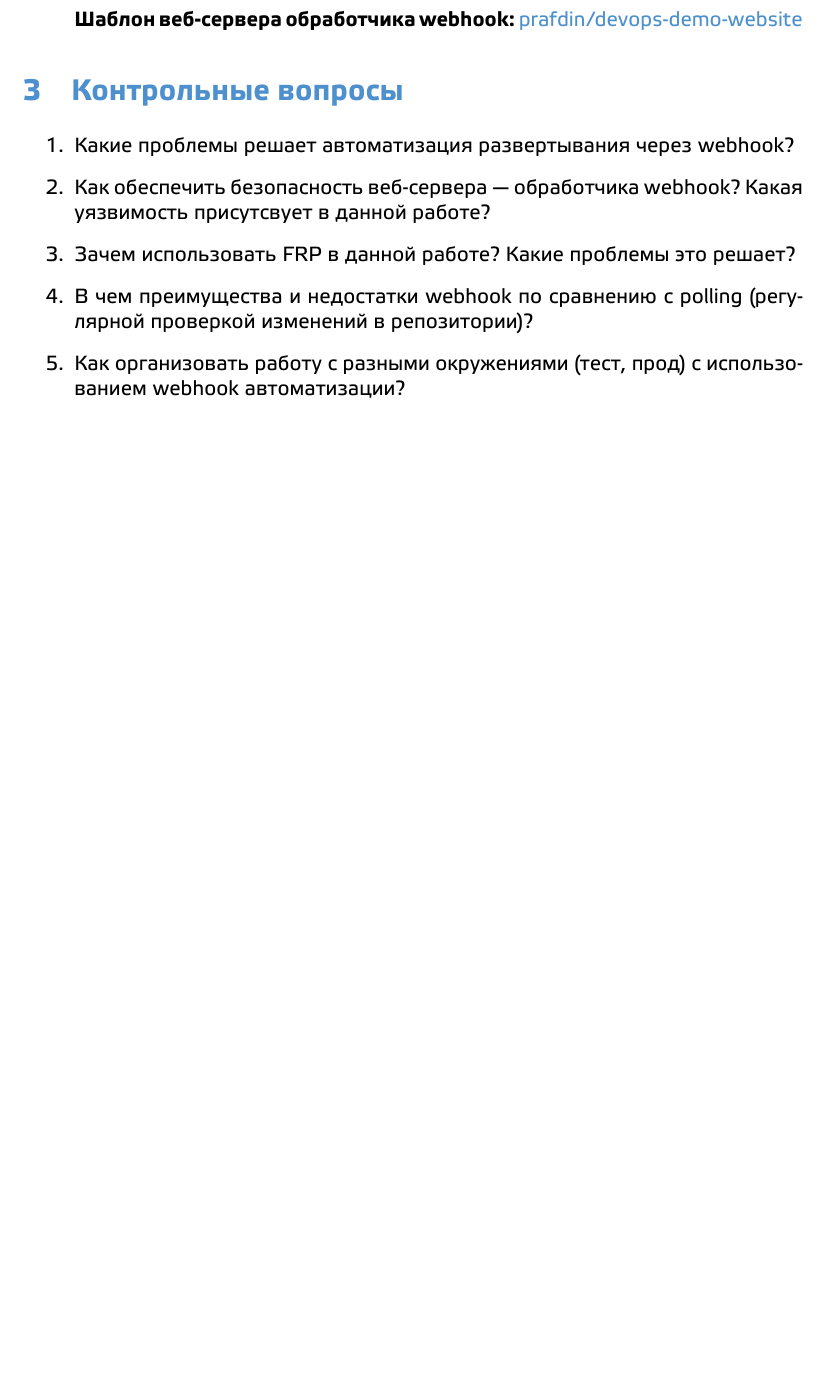
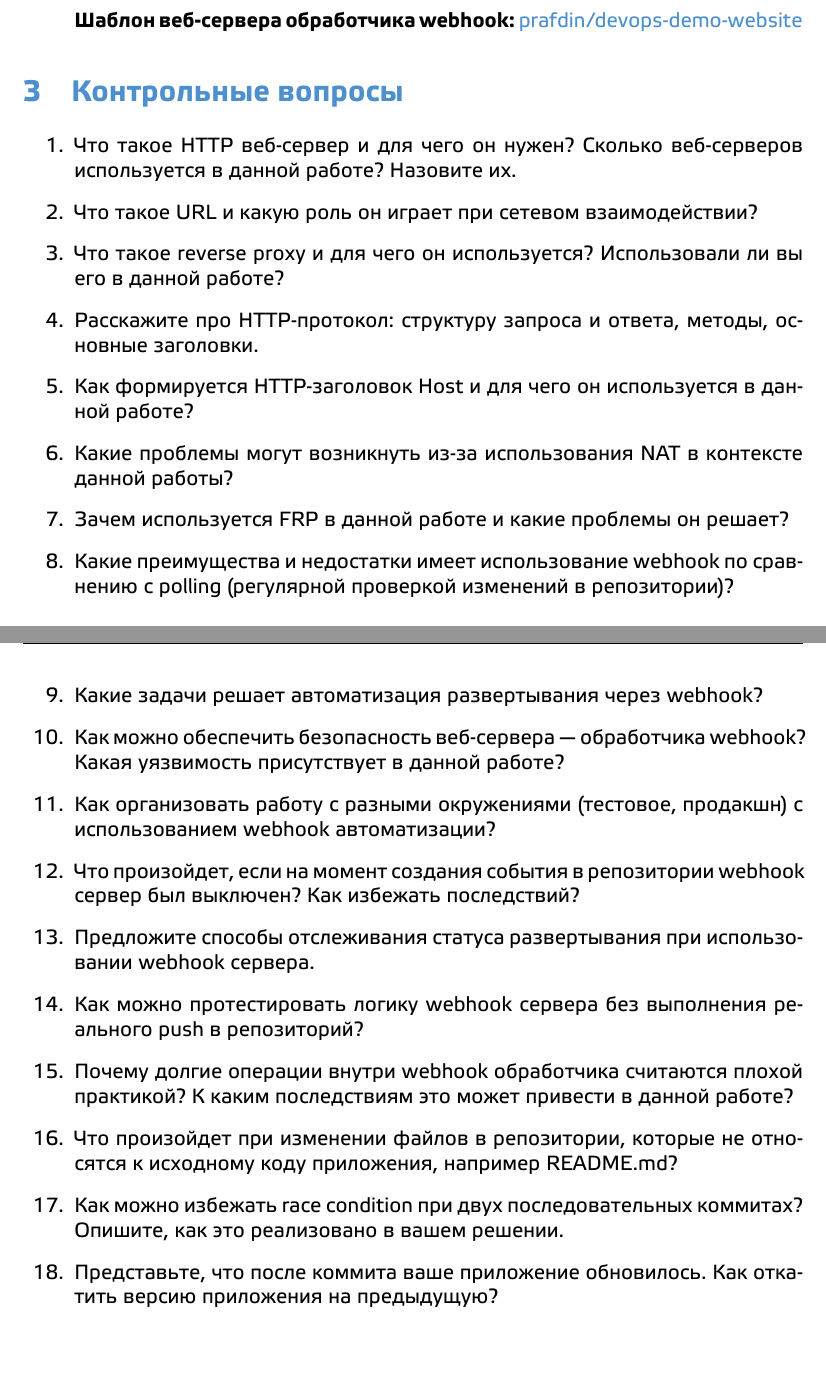
Before and after one commit to prafdin/devops-course, a LaTeX problem sheet (2026/assignments/01-git-webhooks/01-git-webhooks.tex): part of page 6 of 6 before the commit and two parts of pages 6 and 7 of 7 after it, the two joined at a grey line, cut so that both start at the same text, the shorter picture padded with empty space. Compiled offline with XeLaTeX.

Commit message:
Upd lab1 questions

```diff
--- a/2026/assignments/01-git-webhooks/01-git-webhooks.tex
+++ b/2026/assignments/01-git-webhooks/01-git-webhooks.tex
@@ -169,11 +169,24 @@ prafdin/b9ff40c8bc6dc8c55ca7ac911e278ecc\
 
 \section{Контрольные вопросы}
 \begin{enumerate}
-    \item Какие проблемы решает автоматизация развертывания через webhook?
-    \item Как обеспечить безопасность веб-сервера — обработчика webhook? Какая уязвимость присутсвует в данной работе?
-    \item Зачем использовать FRP в данной работе? Какие проблемы это решает?
-    \item В чем преимущества и недостатки webhook по сравнению с polling (регулярной проверкой изменений в репозитории)?
-    \item Как организовать работу с разными окружениями (тест, прод) с использованием webhook автоматизации?
+    \item Что такое HTTP веб-сервер и для чего он нужен? Сколько веб-серверов используется в данной работе? Назовите их.
+    \item Что такое URL и какую роль он играет при сетевом взаимодействии?
+    \item Что такое reverse proxy и для чего он используется? Использовали ли вы его в данной работе?
+    \item Расскажите про HTTP-протокол: структуру запроса и ответа, методы, основные заголовки.
+    \item Как формируется HTTP-заголовок Host и для чего он используется в данной работе?
+    \item Какие проблемы могут возникнуть из-за использования NAT в контексте данной работы?
+    \item Зачем используется FRP в данной работе и какие проблемы он решает?
+    \item Какие преимущества и недостатки имеет использование webhook по сравнению с polling (регулярной проверкой изменений в репозитории)?
+    \item Какие задачи решает автоматизация развертывания через webhook?
+    \item Как можно обеспечить безопасность веб-сервера — обработчика webhook? Какая уязвимость присутствует в данной работе?
+    \item Как организовать работу с разными окружениями (тестовое, продакшн) с использованием webhook автоматизации?
+    \item Что произойдет, если на момент создания события в репозитории webhook сервер был выключен? Как избежать последствий?
+    \item Предложите способы отслеживания статуса развертывания при использовании webhook сервера.
+    \item Как можно протестировать логику webhook сервера без выполнения реального push в репозиторий?
+    \item Почему долгие операции внутри webhook обработчика считаются плохой практикой? К каким последствиям это может привести в данной работе?
+    \item Что произойдет при изменении файлов в репозитории, которые не относятся к исходному коду приложения, например README.md?
+    \item Как можно избежать race condition при двух последовательных коммитах? Опишите, как это реализовано в вашем решении.
+    \item Представьте, что после коммита ваше приложение обновилось. Как откатить версию приложения на предыдущую?
 \end{enumerate}
 
 \end{document}
```
